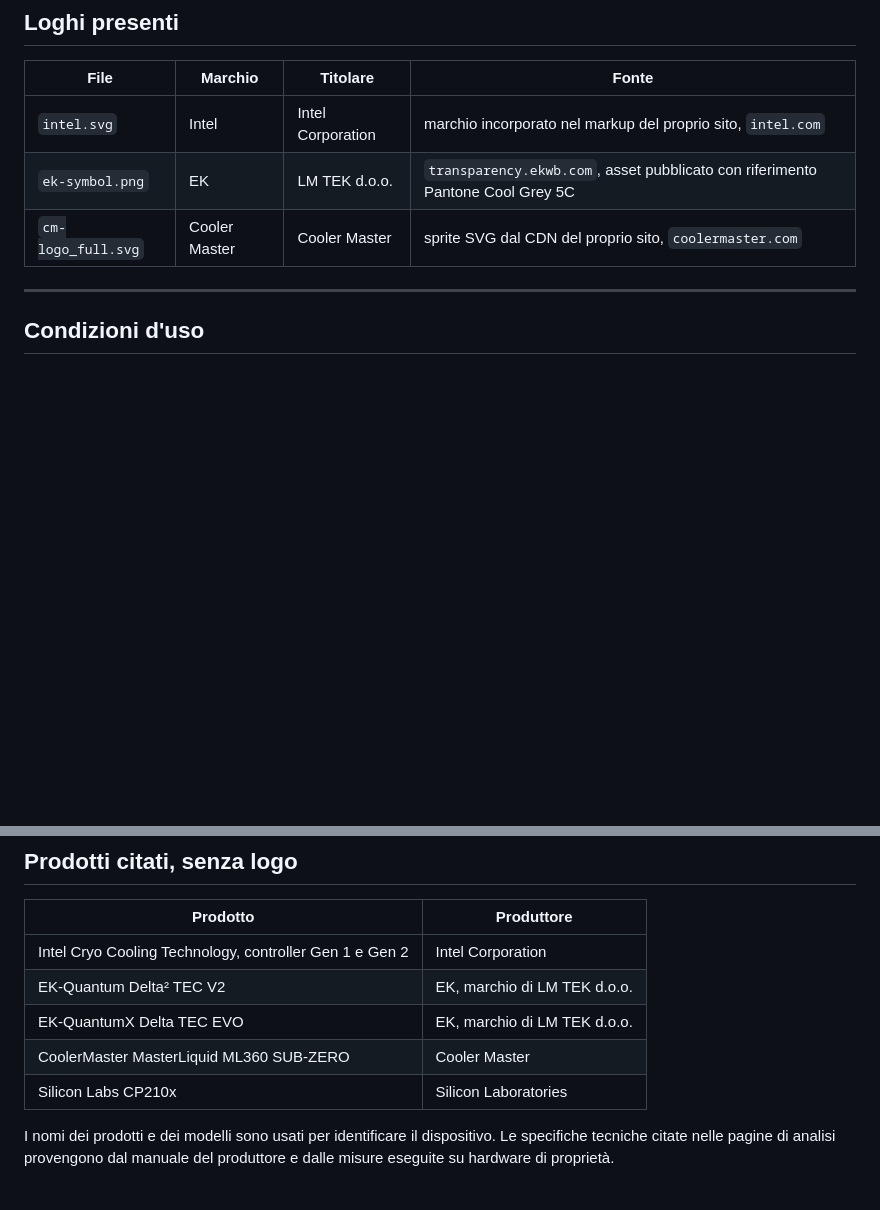
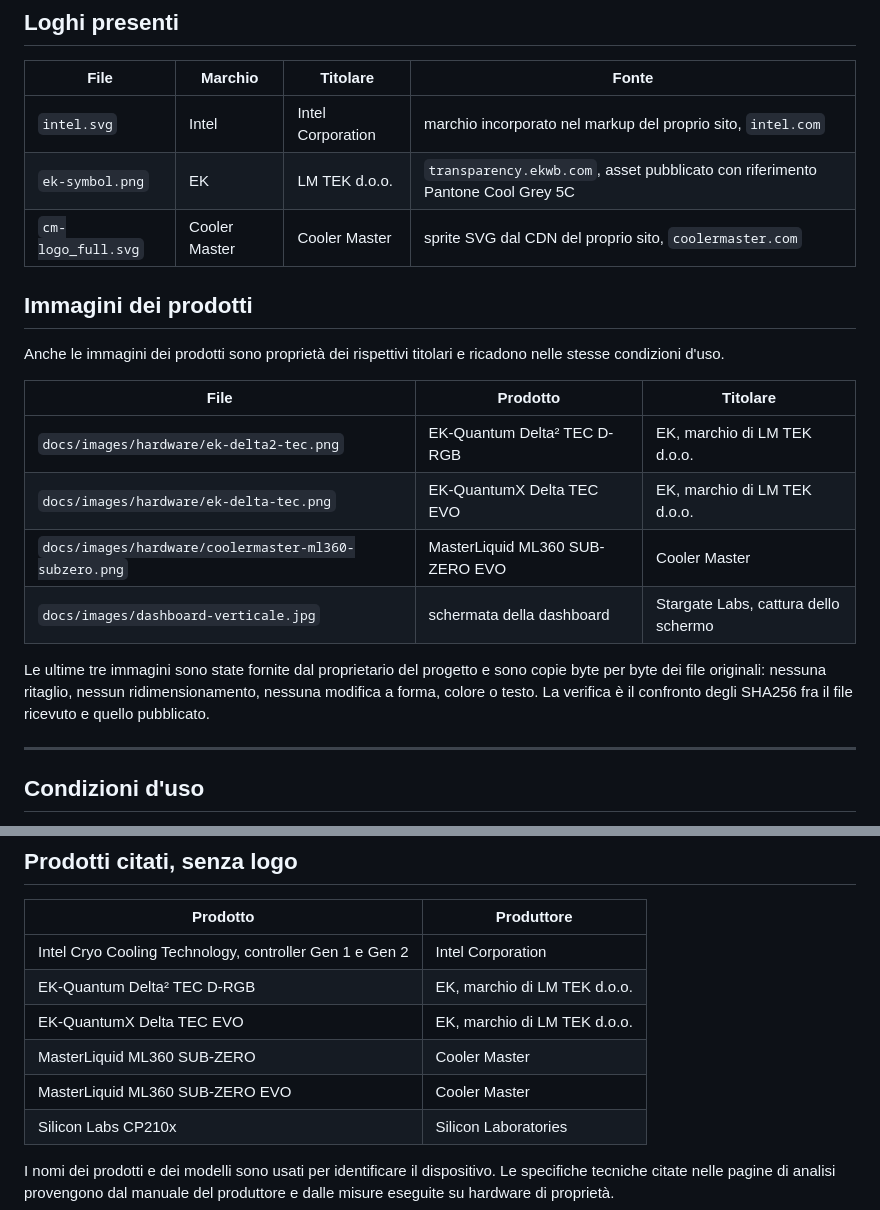
Before and after one commit to StargateLabs/dashboard-for-intel-cryo-cooling-technology, a Markdown page: TRADEMARKS.md, 2 parts joined by grey strips. Rendered like a GitHub page; blank space fills up the shorter version.

```diff
--- a/TRADEMARKS.md
+++ b/TRADEMARKS.md
@@ -15,6 +15,22 @@ Non sono coperti dalla licenza MIT di questo repository.
 | `intel.svg` | Intel | Intel Corporation | marchio incorporato nel markup del proprio sito, `intel.com` |
 | `ek-symbol.png` | EK | LM TEK d.o.o. | `transparency.ekwb.com`, asset pubblicato con riferimento Pantone Cool Grey 5C |
 | `cm-logo_full.svg` | Cooler Master | Cooler Master | sprite SVG dal CDN del proprio sito, `coolermaster.com` |
+
+## Immagini dei prodotti
+
+Anche le immagini dei prodotti sono proprietà dei rispettivi titolari e ricadono nelle stesse
+condizioni d'uso.
+
+| File | Prodotto | Titolare |
+|---|---|---|
+| `docs/images/hardware/ek-delta2-tec.png` | EK-Quantum Delta² TEC D-RGB | EK, marchio di LM TEK d.o.o. |
+| `docs/images/hardware/ek-delta-tec.png` | EK-QuantumX Delta TEC EVO | EK, marchio di LM TEK d.o.o. |
+| `docs/images/hardware/coolermaster-ml360-subzero.png` | MasterLiquid ML360 SUB-ZERO EVO | Cooler Master |
+| `docs/images/dashboard-verticale.jpg` | schermata della dashboard | Stargate Labs, cattura dello schermo |
+
+Le ultime tre immagini sono state fornite dal proprietario del progetto e sono copie byte per byte
+dei file originali: nessuna ritaglio, nessun ridimensionamento, nessuna modifica a forma, colore
+o testo. La verifica è il confronto degli SHA256 fra il file ricevuto e quello pubblicato.
 
 ---
 
@@ -36,9 +52,10 @@ Le richieste di autorizzazione all'uso vanno indirizzate ai titolari del rispett
 | Prodotto | Produttore |
 |---|---|
 | Intel Cryo Cooling Technology, controller Gen 1 e Gen 2 | Intel Corporation |
-| EK-Quantum Delta² TEC V2 | EK, marchio di LM TEK d.o.o. |
+| EK-Quantum Delta² TEC D-RGB | EK, marchio di LM TEK d.o.o. |
 | EK-QuantumX Delta TEC EVO | EK, marchio di LM TEK d.o.o. |
-| CoolerMaster MasterLiquid ML360 SUB-ZERO | Cooler Master |
+| MasterLiquid ML360 SUB-ZERO | Cooler Master |
+| MasterLiquid ML360 SUB-ZERO EVO | Cooler Master |
 | Silicon Labs CP210x | Silicon Laboratories |
 
 I nomi dei prodotti e dei modelli sono usati per identificare il dispositivo. Le specifiche tecniche
```
Also changed, not shown: README.md (+43 -2 lines), docs/images/hardware/coolermaster-ml360-subzero.png (added), docs/images/hardware/ek-delta-tec.png (added), docs/images/hardware/ek-delta2-tec.png (added).
